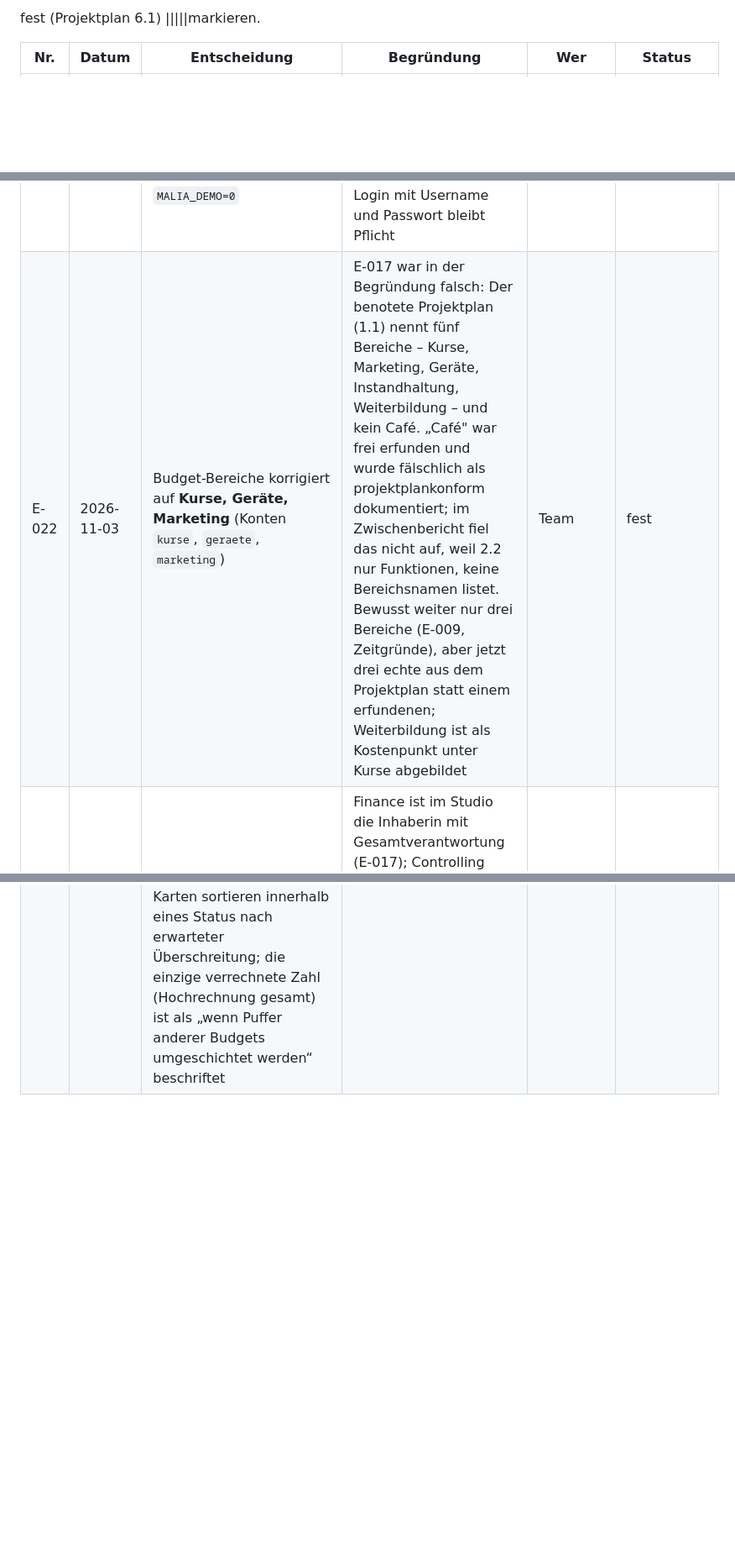
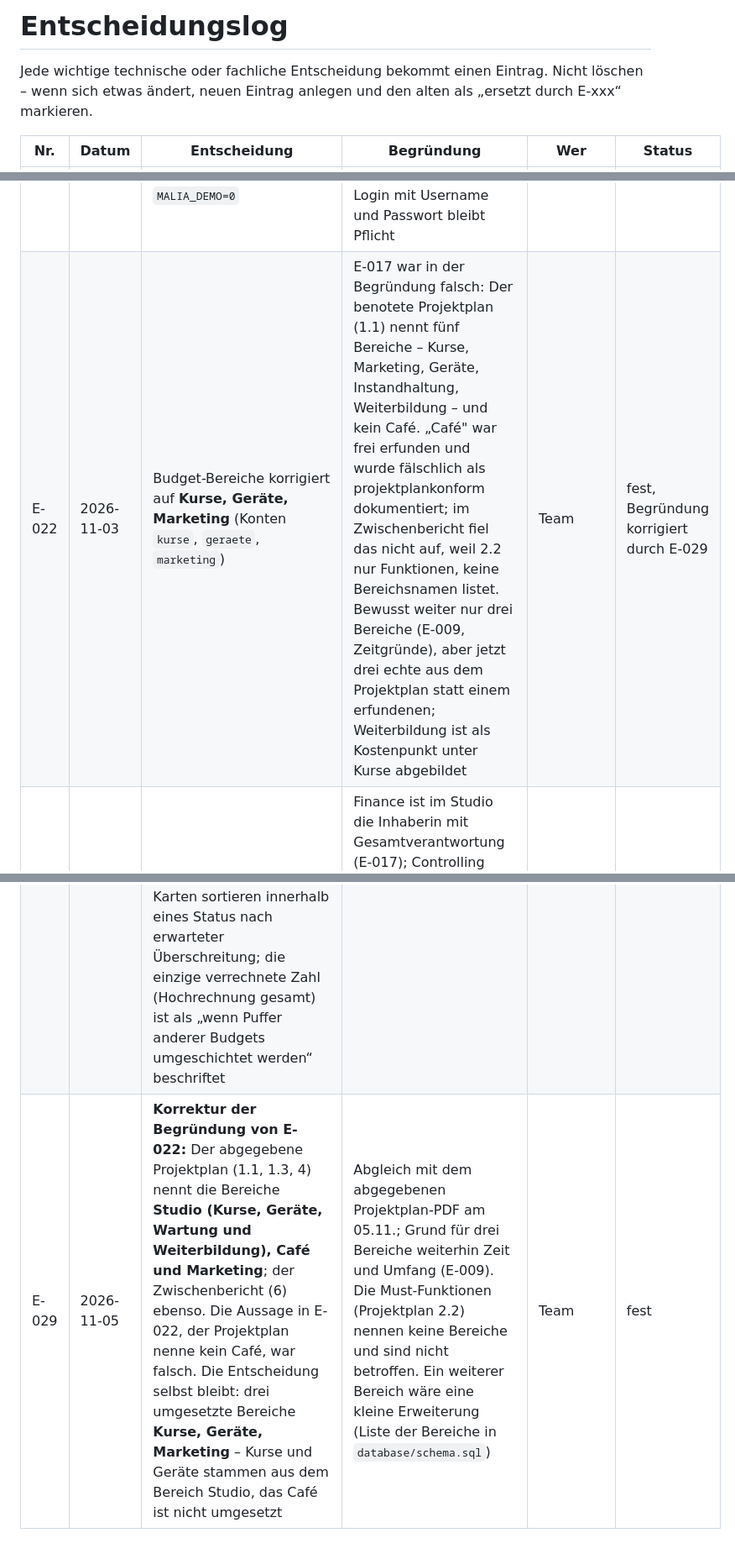
Before and after one commit to sinemoezbakir/Fallstudie, a Markdown page: docs/entscheidungen.md, 3 parts joined by grey strips. Shown at 84% size. Rendered like a GitHub page; blank space fills up the shorter version.

```diff
--- a/docs/entscheidungen.md
+++ b/docs/entscheidungen.md
@@ -1,4 +1,7 @@
-fest (Projektplan 6.1) |||||markieren.
+# Entscheidungslog
+
+Jede wichtige technische oder fachliche Entscheidung bekommt einen Eintrag. Nicht löschen –
+wenn sich etwas ändert, neuen Eintrag anlegen und den alten als „ersetzt durch E-xxx“ markieren.
 
 | Nr. | Datum | Entscheidung | Begründung | Wer | Status |
 |---|---|---|---|---|---|
@@ -23,10 +26,11 @@ fest (Projektplan 6.1) |||||markieren.
 | E-019 | 2026-10-02 | Soll-Ist-Diagramm und Forecast-Ist-Soll-Vergleich sind **Must** | beide werden in der Aufgabe für die Owner-Sicht verlangt (MoSCoW im Projektplan 2.2 angepasst) | Team | fest |
 | E-020 | 2026-10-22 | Rollen korrigiert gemäß abgegebenem und benotetem Projektplan (3.2, 3.3 RACI): **Ardita** Projektleitung, Teamsprecherin & Dokumentation – programmiert nicht mit; **Sinem** Entwicklung Backend (DB, Login/Rollen, Datentrennung, Berechnungen, Forecast/Hochrechnung, Verfallszeit); **Natalia** Entwicklung Frontend (Design, Layout, Formulare, Finance-Übersicht, Owner-Dashboard, Diagramme); je 45 h | E-016 wich vom eingereichten Projektplan ab (Backend/Frontend vertauscht, Ardita fälschlich als Coderin eingeplant); der Projektplan ist verbindlicher Stand für Zwischenbericht und weitere Arbeit | Team | fest |
 | E-021 | 2026-10-25 | **Demo-Modus mit Kontowechsel** statt mehrerer Logins: einmal anmelden, danach über die Leiste unter der Navigation in jedes Konto wechseln (Admin, Finance, jede Owner-Person). Abschaltbar über `MALIA_DEMO=0` | Präsentation und Sprechstunde ohne ständiges Ab- und Anmelden; der Wechsel setzt denselben Session-Zustand wie ein Login, Rollenprüfung und Datentrennung gelten unverändert und lassen sich so live zeigen. Login mit Username und Passwort bleibt Pflicht | Team | fest |
-| E-022 | 2026-11-03 | Budget-Bereiche korrigiert auf **Kurse, Geräte, Marketing** (Konten `kurse`, `geraete`, `marketing`) | E-017 war in der Begründung falsch: Der benotete Projektplan (1.1) nennt fünf Bereiche – Kurse, Marketing, Geräte, Instandhaltung, Weiterbildung – und kein Café. „Café" war frei erfunden und wurde fälschlich als projektplankonform dokumentiert; im Zwischenbericht fiel das nicht auf, weil 2.2 nur Funktionen, keine Bereichsnamen listet. Bewusst weiter nur drei Bereiche (E-009, Zeitgründe), aber jetzt drei echte aus dem Projektplan statt einem erfundenen; Weiterbildung ist als Kostenpunkt unter Kurse abgebildet | Team | fest |
+| E-022 | 2026-11-03 | Budget-Bereiche korrigiert auf **Kurse, Geräte, Marketing** (Konten `kurse`, `geraete`, `marketing`) | E-017 war in der Begründung falsch: Der benotete Projektplan (1.1) nennt fünf Bereiche – Kurse, Marketing, Geräte, Instandhaltung, Weiterbildung – und kein Café. „Café" war frei erfunden und wurde fälschlich als projektplankonform dokumentiert; im Zwischenbericht fiel das nicht auf, weil 2.2 nur Funktionen, keine Bereichsnamen listet. Bewusst weiter nur drei Bereiche (E-009, Zeitgründe), aber jetzt drei echte aus dem Projektplan statt einem erfundenen; Weiterbildung ist als Kostenpunkt unter Kurse abgebildet | Team | fest, Begründung korrigiert durch E-029 |
 | E-023 | 2026-11-05 | Finance behält **volle Lese-Transparenz** über alle Budgets, Forecasts, Hochrechnungen und Ausgaben und sieht dieselbe Detailseite wie der Owner – aber **ohne** Ausgaben erfassen, korrigieren oder Forecast planen | Finance ist im Studio die Inhaberin mit Gesamtverantwortung (E-017); Controlling braucht den Drill-down von der Übersicht bis zur Einzelbuchung, um eine Überschreitung beurteilen zu können. Funktionstrennung bleibt: Owner bucht und plant, Finance prüft und steuert. Eine gemeinsame Detailseite heißt: dieselben Zahlen für beide Rollen, Unterschiede nur bei Aktionen und Handlungshinweisen | Team | fest |
 | E-024 | 2026-11-05 | Finance-Übersicht: **Handlungsbedarf-Block** mit jedem überschrittenen und gewarnten Budget einzeln (Name, Bereich, Ursache) vor der Tabelle | Top Risiken zeigt nur das schlechteste Budget je Bereich, weitere Problem-Budgets (z. B. Trainer-Fortbildung neben Kursmaterial) waren nur in der Tabelle zu finden | Team | fest |
 | E-025 | 2026-11-05 | KPI-Karte **„Handlungsbedarf“ entfernt** | wiederholte nur die Anzahl aus Banner und Handlungsbedarf-Block; ihr Filter-Link ist über die Status-Filter abgedeckt. Prinzip: jedes Element liefert eine eigene Erkenntnis | Team | fest |
 | E-026 | 2026-11-05 | Finance-Übersicht nach **Antwort → Ursache → Details → Analyse** geordnet: Banner nennt nur das Urteil (Anzahl überschritten/Warnung), darunter Handlungsbedarf (welches Budget zuerst, warum), dann Top Risiken nur noch als Bereichs-Sicht ohne Budget-Unterzeile, dann Kennzahlen, Filter, Tabelle | Banner, Top Risiken und Handlungsbedarf nannten dasselbe Budget mit demselben Satz bis zu dreimal; jetzt beantwortet jede Ebene eine eigene Frage (Wie ernst? Was zuerst? Welche Bereiche, was läuft gut? Wie viel Geld? Details) | Team | fest |
 | E-027 | 2026-11-05 | Finance-Übersicht zeigt **erwartete Entwicklung vor aktuellem Stand**: Banner nennt das Risikoausmaß (Summe der voraussichtlichen Überschreitungen je Budget) vor der Fallanzahl; Handlungsbedarf nennt „voraussichtlich X € über Budget (bereits Y € überschritten)“ und sortiert innerhalb eines Status nach erwarteter Überschreitung; „Top Risiken“ heißt **Bereichsübersicht**; KPI „Verfügbares Budget“ ersetzt durch **Hochrechnung gesamt** mit Differenz zum Gesamtbudget, „heute verfügbar“ bleibt als Zusatz | Die Anwendung ist ein Frühwarnsystem (Ist + Forecast = Hochrechnung): „bereits 1.000 € über Soll“ unterschätzte das Risiko von Großgeräte (8.500 €) um Faktor 8,5; Kursmaterial (wird eingehalten) stand vor Trainer-Fortbildung (+250 €); „Top Risiken“ enthielt auch den unkritischen Bereich Marketing; „9.800 € verfügbar“ suggerierte Spielraum, obwohl die Hochrechnung 4.450 € über dem Gesamtbudget liegt. Banner-Summe bewusst ohne Verrechnung mit Puffern anderer Budgets, weil Umschichtungen erst entschieden werden müssen | Team | fest |
 | E-028 | 2026-11-05 | Eine Risikoregel für alle Rollen und Ebenen: **Risiko = erwartete Überschreitung je Budget laut Hochrechnung, nie mit Puffern anderer Budgets verrechnet** (zentral in `erwarteteUeberschreitung()` und `statusGrund()`). Owner, Finance und Detailseite zeigen dieselbe Aussage „Voraussichtlich X € über Budget (bereits Y € überschritten)“; Bereichsübersicht und Owner-Hochrechnung summieren Überschreitungen statt zu verrechnen; Listen und Karten sortieren innerhalb eines Status nach erwarteter Überschreitung; die einzige verrechnete Zahl (Hochrechnung gesamt) ist als „wenn Puffer anderer Budgets umgeschichtet werden“ beschriftet | Owner sah für dasselbe Budget 1.000 €, Finance 8.500 €; Bereich Geräte zeigte 5.700 € statt 8.500 €, Kurse „750 € Puffer“ trotz Überziehung der Trainer-Fortbildung; drei unerklärte Überschreitungsbeträge auf der Finance-Seite | Team | fest |
+| E-029 | 2026-11-05 | **Korrektur der Begründung von E-022:** Der abgegebene Projektplan (1.1, 1.3, 4) nennt die Bereiche **Studio (Kurse, Geräte, Wartung und Weiterbildung), Café und Marketing**; der Zwischenbericht (6) ebenso. Die Aussage in E-022, der Projektplan nenne kein Café, war falsch. Die Entscheidung selbst bleibt: drei umgesetzte Bereiche **Kurse, Geräte, Marketing** – Kurse und Geräte stammen aus dem Bereich Studio, das Café ist nicht umgesetzt | Abgleich mit dem abgegebenen Projektplan-PDF am 05.11.; Grund für drei Bereiche weiterhin Zeit und Umfang (E-009). Die Must-Funktionen (Projektplan 2.2) nennen keine Bereiche und sind nicht betroffen. Ein weiterer Bereich wäre eine kleine Erweiterung (Liste der Bereiche in `database/schema.sql`) | Team | fest |
```
Also changed, not shown: docs/uebergabe-ergebnisdokumentation.md (added, +106 -0 lines).
